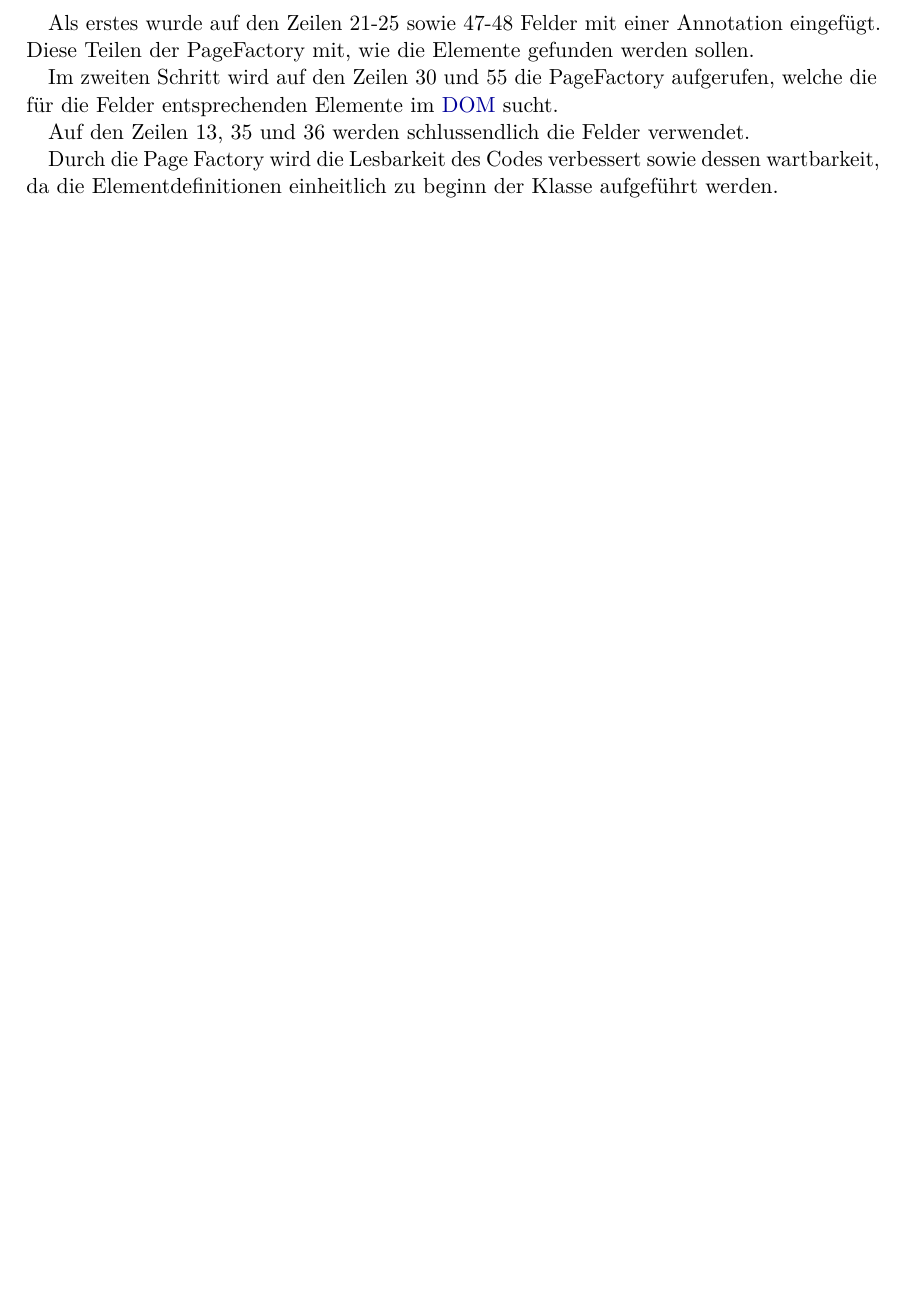
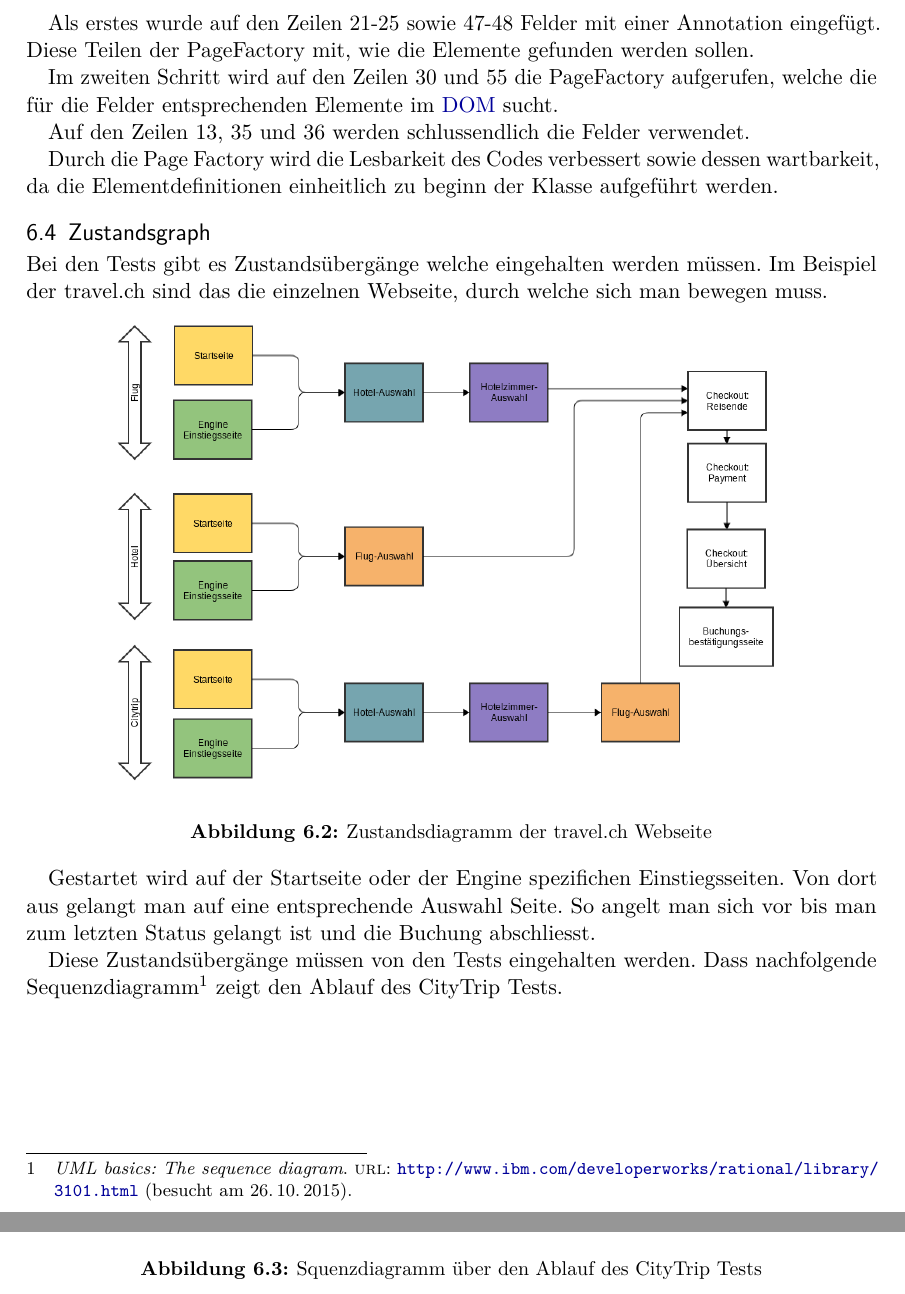
Before and after one commit to redx177/travelintegrationtests, a LaTeX book (doc/travelintegrationtests.tex, which reads doc/bib/BibtexDatabase.bib, doc/content/5-Umsetzung.tex): part of page 45 of 92 before the commit and two parts of pages 45 and 46 of 96 after it, the two joined at a grey line, cut so that both start at the same text, the shorter picture padded with empty space. The pictures show the PDF file doc/travelintegrationtests.pdf that the author committed with the source.

Commit message:
Zustandsgraph

```diff
--- a/doc/bib/BibtexDatabase.bib
+++ b/doc/bib/BibtexDatabase.bib
@@ -31,3 +31,5 @@ Encoding: UTF8
 @Online{Airline_alliance, title = {Airline alliance - Wikipedia, the free encyclopedia}, author = {}, organization = {}, file = {:./references/Airline alliance - Wikipedia, the free encyclopedia.html:html}, url = {https://en.wikipedia.org/wiki/Airline_alliance}, urldate = {2015-10-25} }
 @Online{Selenium_Linux, title = {How To Install and Use Selenium Server in Linux | The Linux Daily}, author = {}, organization = {}, file = {:./references/How To Install and Use Selenium Server in Linux | The Linux Daily.html:html}, url = {http://www.thelinuxdaily.com/2011/07/how-to-install-and-use-selenium-server-in-linux/}, urldate = {2015-10-26} }
 @Online{Selenium_Windows, title = {Setting up Selenium RC server in Windows}, author = {}, organization = {}, file = {:./references/Setting up Selenium RC server in Windows.html:html}, url = {http://geekswithblogs.net/Saqib/archive/2008/01/03/setting-up-selenium-rc-server-in-windows.aspx}, urldate = {2015-10-26} }
+@Online{sequence_diagram, title = {UML basics: The sequence diagram}, author = {}, organization = {}, file = {:./references/UML basics: The sequence diagram.html:html}, url = {http://www.ibm.com/developerworks/rational/library/3101.html}, urldate = {2015-10-26} }
+@Online{Cache, title = {Cache – Wikipedia}, author = {}, organization = {}, file = {:./references/Cache – Wikipedia.html:html}, url = {https://de.wikipedia.org/wiki/Cache}, urldate = {2015-10-26} }
--- a/doc/content/5-Umsetzung.tex
+++ b/doc/content/5-Umsetzung.tex
@@ -283,6 +283,32 @@ Auf den Zeilen 13, 35 und 36 werden schlussendlich die Felder verwendet.
 
 Durch die Page Factory wird die Lesbarkeit des Codes verbessert sowie dessen wartbarkeit, da die Elementdefinitionen einheitlich zu beginn der Klasse aufgeführt werden.
 
+\section{Zustandsgraph}
+\label{sec:umsetzung:zustandsgraph}
+Bei den Tests gibt es Zustandsübergänge welche eingehalten werden müssen. Im Beispiel der travel.ch sind das die einzelnen Webseite, durch welche sich man bewegen muss.
+
+\begin{figure}[H]
+	\centering
+	\includegraphics[width=0.8\textwidth]{images/Automated Testing Ablauf2.png}
+	\caption{Zustandsdiagramm der travel.ch Webseite}
+	\label{fig:umsetzung:zustandsgraph}
+\end{figure}
+
+Gestartet wird auf der Startseite oder der Engine spezifichen Einstiegsseiten. Von dort aus gelangt man auf eine entsprechende Auswahl Seite. So angelt man sich vor bis man zum letzten Status gelangt ist und die Buchung abschliesst.
+
+Diese Zustandsübergänge müssen von den Tests eingehalten werden. Dass nachfolgende Sequenzdiagramm\footcite{sequence_diagram} zeigt den Ablauf des CityTrip Tests.
+
+\begin{figure}[H]
+	\centering
+	\includegraphics[width=0.8\textwidth]{images/Semesterarbeit - Sequenzdiagramm - HappyPath CityTrip - Portrait.png}
+	\caption{Squenzdiagramm über den Ablauf des CityTrip Tests}
+	\label{fig:umsetzung:zustandsgraph:sequenz}
+\end{figure}
+
+Die einzelnen Lifelines\footcite{sequence_diagram} stellen die Pages oder Modules dar, welche benutzt werden. Die Reihenfolge entspricht jener aus dem obigen Zustandsgraphen. Deshalb muss bei jedem Test auf der \textit{StartPage} oder auf der Engine Einstiegsseite begonnen werden.
+
+Da ein Zustandsübergang dem laden einer Webseite entspricht, ist dieser Vorgang nicht sofort, sondern er dauert einige Sekunden. Die Dauer ist dabei unterschiedlich. Die Tests warten bis zu 10 Sekunden, bis eine Seite geladen ist. Dies sollte generell ausreichen. Eine Ausnahme bilden die Auswahl Pages. Diese müssen warten, bis die Suchresultate geladen sind was erheblich länger dauern kann. Abhängig davon, ob die Resultate aus einem Cache\footcite{Cache} generiert werden oder Live abgefragt werden müssen. Die Auswahl-Seiten warten deshalb bis zu 30 Sekunden.
+
 \section{Architektur}
 \label{sec:umsetzung:architektur}
 Das Kapitel widmet sich der Architektur. Das Programm ist in einzelne Bereiche, so genannte Namespaces aufgegliedert. Diese werden für sich beschrieben, sowie die Interaktion zwischen ihnen.
```
Also changed, not shown: doc/images/Automated Testing Ablauf2.png (added), doc/travelintegrationtests.pdf, doc/content/5-Umsetzung.tex (23 more changed lines).
